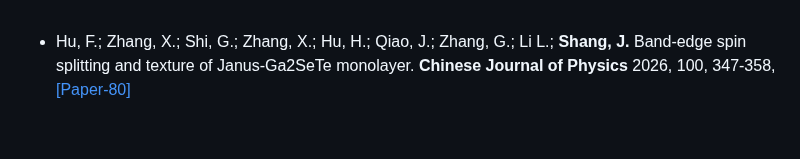
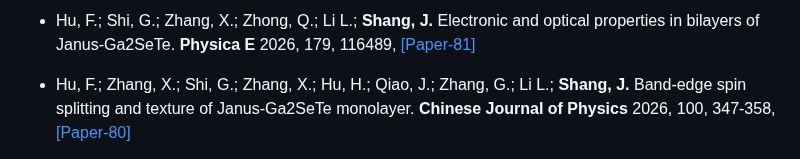
Before and after one commit to Shang-Lab/Shang-Lab.github.io, a Markdown page: contents/publications.md, the part around the change. Drawn GitHub-style; blank space fills up the shorter version.

```diff
--- a/contents/publications.md
+++ b/contents/publications.md
@@ -1,3 +1,5 @@
+- Hu, F.; Shi, G.;  Zhang, X.; Zhong, Q.; Li L.; <strong>Shang, J.</strong> Electronic and optical properties in bilayers of Janus-Ga2SeTe. <strong>Physica E</strong> 2026, 179, 116489, [[Paper-81]](https://doi.org/10.1016/j.physe.2026.116489)
+
 - Hu, F.;  Zhang, X.; Shi, G.; Zhang, X.;  Hu, H.; Qiao, J.; Zhang, G.; Li L.; <strong>Shang, J.</strong> Band-edge spin splitting and texture of Janus-Ga2SeTe monolayer. <strong>Chinese Journal of Physics</strong> 2026, 100, 347-358, [[Paper-80]](https://doi.org/10.1016/j.cjph.2026.01.015)
 
 - Zhang, X.; Zhang, X.;  Hu, H.; Hu, F.;  Qiao, J.; Shi, G.; Zhang, G.;Sreekanth K.; Teng J.; <strong>Shang, J.</strong> Switching from moderately to strongly coupled Bragg polaritons in monolayer MoS2 via superacid treatment. <strong>Optics & Laser Technology</strong> 2026, 195, 114622, [[Paper-79]](https://doi.org/10.1016/j.optlastec.2025.114622)
```
